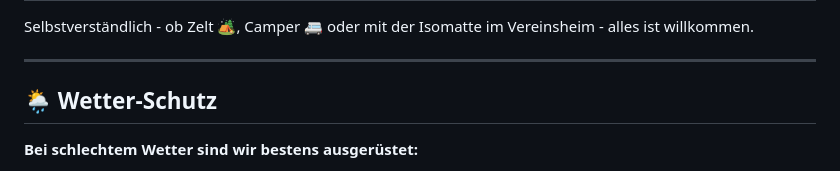
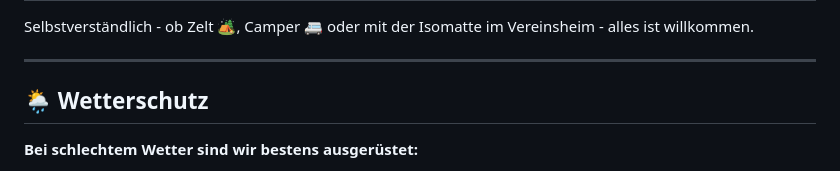
Before and after one commit to Squint5471/PartyFAQ, a Markdown page: README.md, the part around the change. Drawn GitHub-style.

```diff
--- a/README.md
+++ b/README.md
@@ -35,7 +35,7 @@ Selbstverständlich - ob Zelt 🏕️, Camper 🚐 oder mit der Isomatte im Vere
 
 ---
 
-## 🌦️ Wetter-Schutz
+## 🌦️ Wetterschutz
 
 **Bei schlechtem Wetter sind wir bestens ausgerüstet:**
 
```
